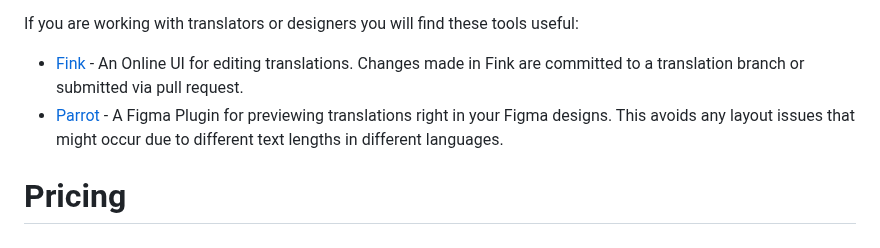
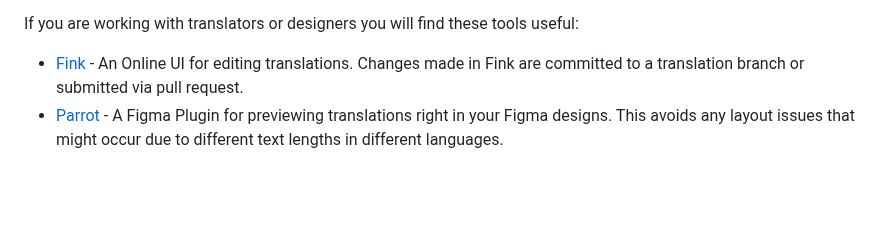
Before and after one commit to opral/inlang-paraglide-js, a Markdown page: README.md, the part around the change. GitHub-like rendering; blank space fills up the shorter version.

Commit message:
remove pricing warning for stuff have no plans to monetize
cc @NilsJacobse. plugins and paraglide were never intended to be monetized

```diff
--- a/README.md
+++ b/README.md
@@ -411,7 +411,3 @@ If you are working with translators or designers you will find these tools usefu
 
 - [Fink](https://inlang.com/m/tdozzpar/app-inlang-finkLocalizationEditor) - An Online UI for editing translations. Changes made in Fink are committed to a translation branch or submitted via pull request.
 - [Parrot](https://inlang.com/m/gkrpgoir/app-parrot-figmaPlugin) - A Figma Plugin for previewing translations right in your Figma designs. This avoids any layout issues that might occur due to different text lengths in different languages.
-
-# Pricing
-
-<doc-pricing></doc-pricing>
```
